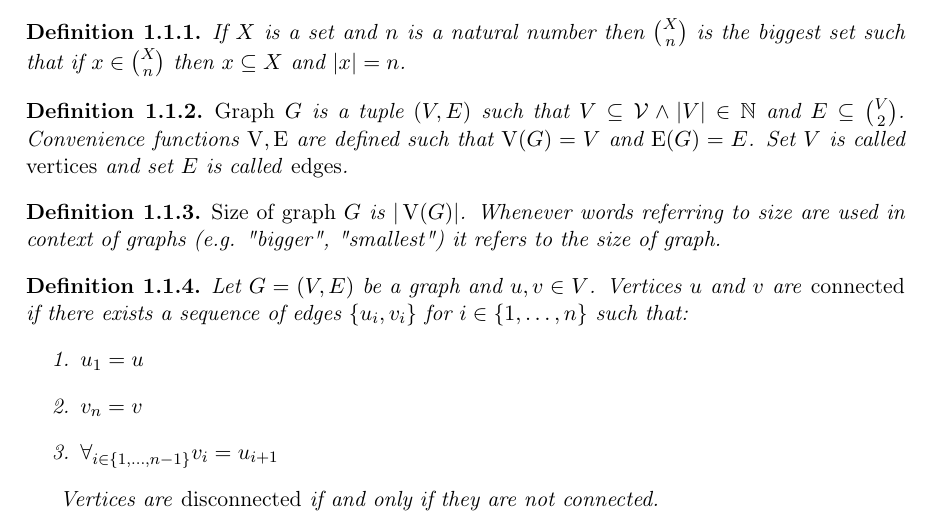
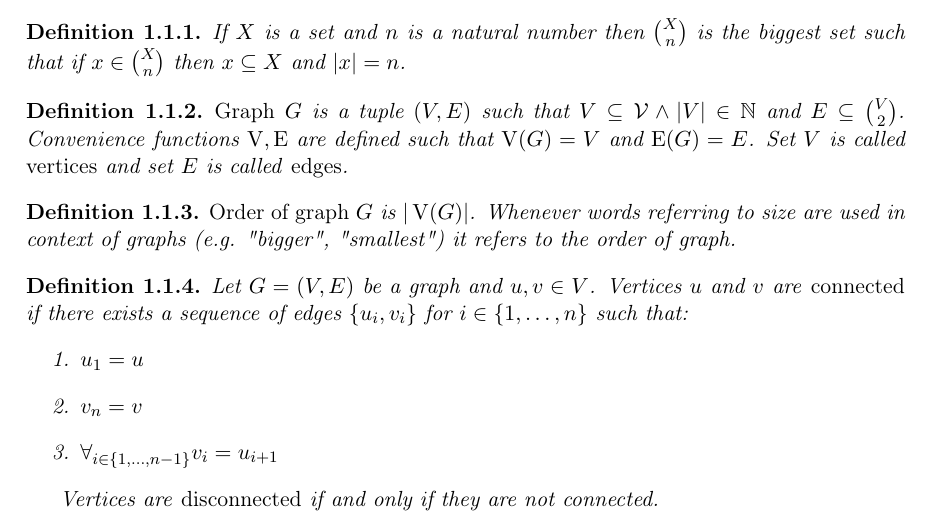
Before and after one commit to marcin-serwin/cographs, a LaTeX thesis (paper/main.tex, which reads paper/body/11-notation.tex): part of page 8 of 16, cut so that both start at the same text. Compiled offline with pdfLaTeX.

Commit message:
Standardize graph notation with Bollobas

```diff
--- a/paper/body/11-notation.tex
+++ b/paper/body/11-notation.tex
@@ -13,7 +13,7 @@ Fundamental notion in this paper is a graph. All graphs used in this paper are a
 \end{defi}
 
 \begin{defi}
-    \emph{Size of graph $G$} is $|\V(G)|$. Whenever words referring to size are used in context of graphs (e.g. "bigger", "smallest") it refers to the size of graph.
+    \emph{Order of graph $G$} is $|\V(G)|$. Whenever words referring to size are used in context of graphs (e.g. "bigger", "smallest") it refers to the order of graph.
 \end{defi}
 
 \begin{defi}
```
